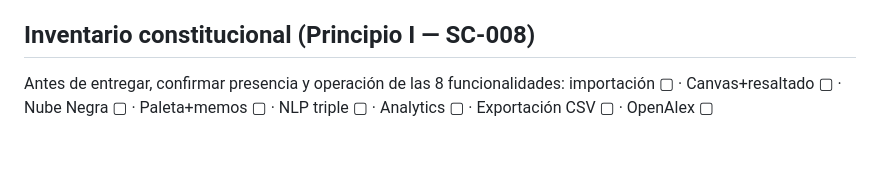
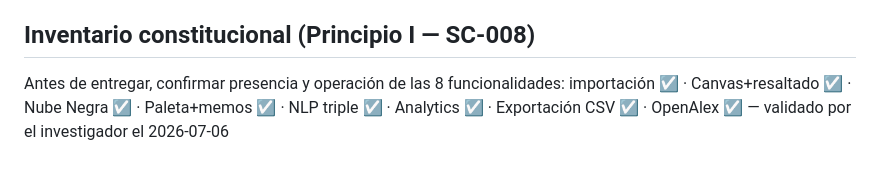
Before and after one commit to ymunozs/cualibre, a Markdown page: specs/001-cualibre-studio/quickstart.md, the part around the change. GitHub-like rendering.

Commit message:
docs: v1 validada por el investigador — 56/56 tareas, inventario SC-008 completo
Co-Authored-By: Claude Fable 5 <noreply@anthropic.com>

```diff
--- a/specs/001-cualibre-studio/quickstart.md
+++ b/specs/001-cualibre-studio/quickstart.md
@@ -62,5 +62,5 @@ Esperado: todos verdes (contrato API, extracción, NLP, CSV, persistencia).
 ## Inventario constitucional (Principio I — SC-008)
 
 Antes de entregar, confirmar presencia y operación de las 8 funcionalidades:
-importación ▢ · Canvas+resaltado ▢ · Nube Negra ▢ · Paleta+memos ▢ · NLP triple ▢ ·
-Analytics ▢ · Exportación CSV ▢ · OpenAlex ▢
+importación ☑ · Canvas+resaltado ☑ · Nube Negra ☑ · Paleta+memos ☑ · NLP triple ☑ ·
+Analytics ☑ · Exportación CSV ☑ · OpenAlex ☑ — validado por el investigador el 2026-07-06
```
Also changed, not shown: specs/001-cualibre-studio/tasks.md (+3 -3 lines).
